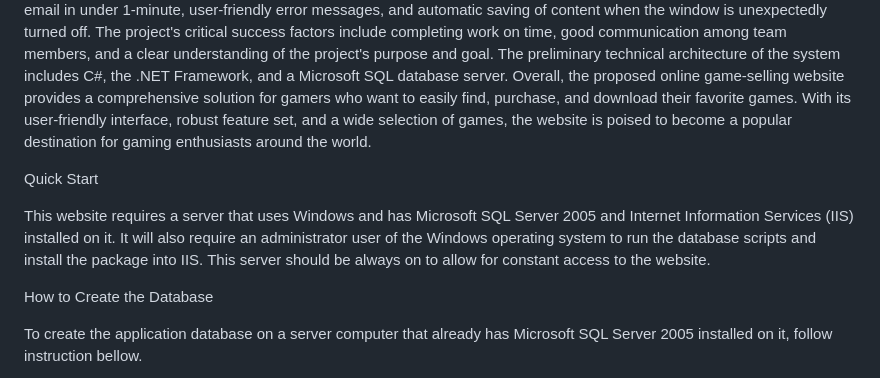
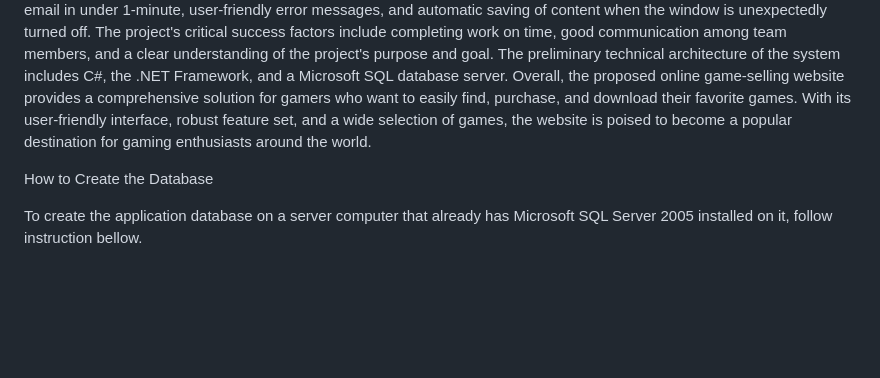
Before and after one commit to samarjabb/Info2300, a Markdown page: README.md, the part around the change. Drawn GitHub-style; blank space fills up the shorter version.

Commit message:
Update READE.md
Deleted the quick start part

```diff
--- a/README.md
+++ b/README.md
@@ -4,10 +4,6 @@ Game Store Website
 About the website
 The proposed project is aimed at creating an online game-selling website that offers users a variety of features to enhance their gaming experience. Users can browse and choose their favorite games from a wide selection of options, add them to their shopping cart, and easily purchase and download them using various payment methods. Once users have downloaded a game, they can review and rate it to help other users make informed decisions. Users can also choose their favorite gaming platforms and select preferred game categories to quickly find games that match their preferences. In addition to these features, the website provides membership management options, including a joining feature for visitors, the ability to add friends and family members to a list and view their wish lists, and the option to register for events. Members can also share their wish lists through one social media network.
 To ensure an optimal user experience, the system's objectives include a less than 2-second response time for all transactions, a forget password link that sends an email in under 1-minute, user-friendly error messages, and automatic saving of content when the window is unexpectedly turned off. The project's critical success factors include completing work on time, good communication among team members, and a clear understanding of the project's purpose and goal. The preliminary technical architecture of the system includes C#, the .NET Framework, and a Microsoft SQL database server. Overall, the proposed online game-selling website provides a comprehensive solution for gamers who want to easily find, purchase, and download their favorite games. With its user-friendly interface, robust feature set, and a wide selection of games, the website is poised to become a popular destination for gaming enthusiasts around the world.
-
-Quick Start
-
-This website requires a server that uses Windows and has Microsoft SQL Server 2005 and Internet Information Services (IIS) installed on it. It will also require an administrator user of the Windows operating system to run the database scripts and install the package into IIS. This server should be always on to allow for constant access to the website.
 
 How to Create the Database
 
```
